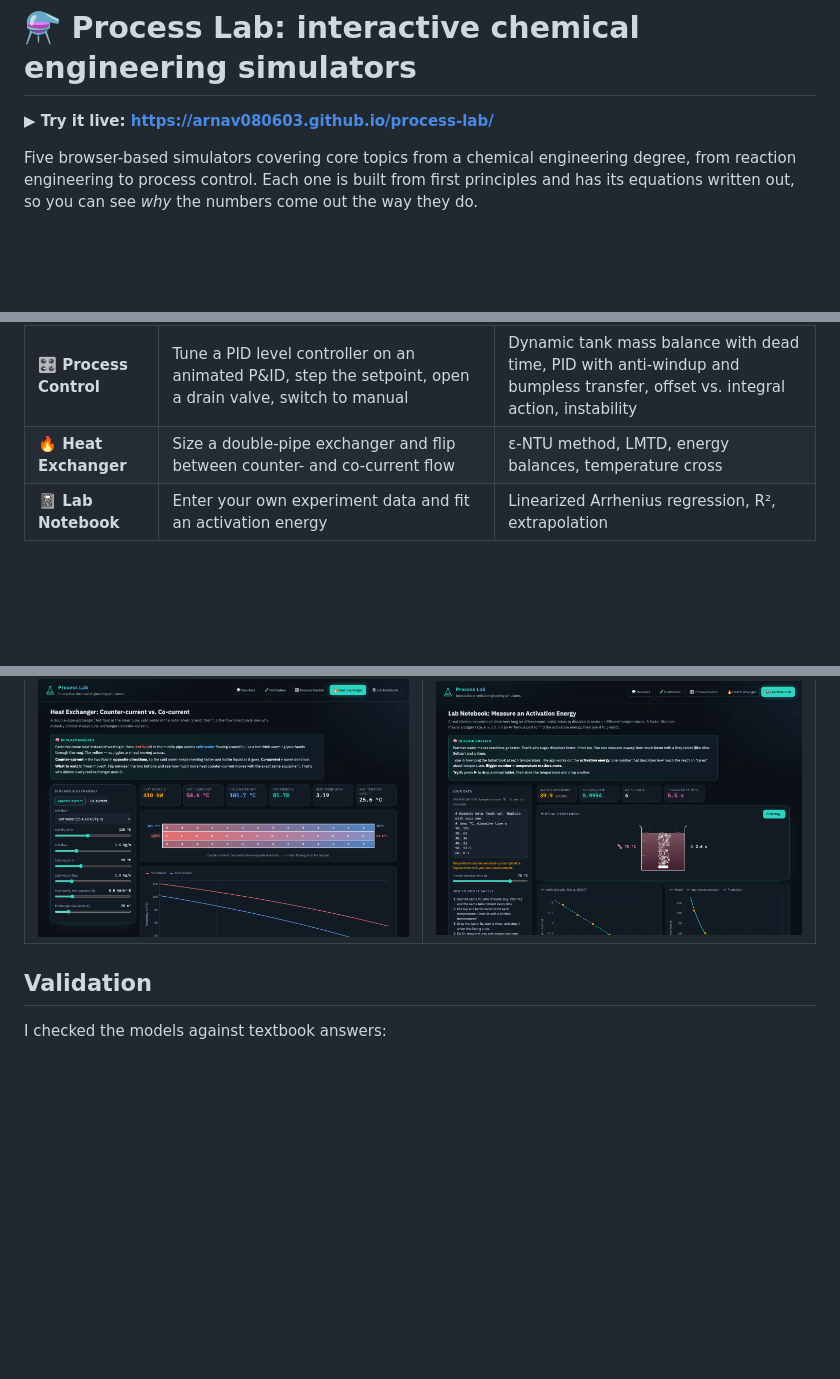
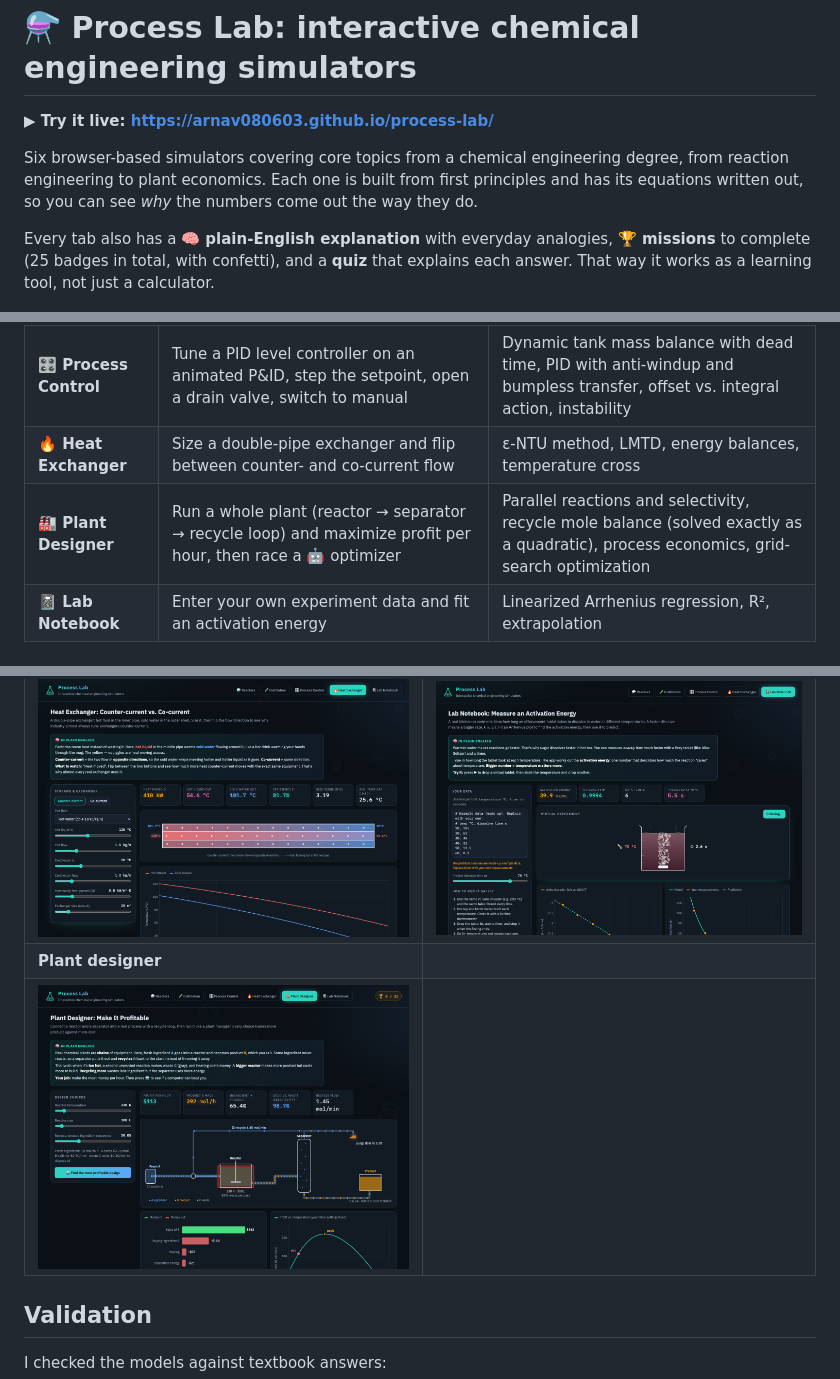
Before and after one commit to arnav080603/process-lab, a Markdown page: README.md, 3 parts joined by grey strips. Rendered like a GitHub page; pictures changed too: screenshots/plant.png (added); blank space fills up the shorter version.

Commit message:
Add Plant Designer (recycle + economics + optimizer), missions with badges, quizzes

```diff
--- a/README.md
+++ b/README.md
@@ -2,7 +2,9 @@
 
 **▶ Try it live: https://arnav080603.github.io/process-lab/**
 
-Five browser-based simulators covering core topics from a chemical engineering degree, from reaction engineering to process control. Each one is built from first principles and has its equations written out, so you can see *why* the numbers come out the way they do.
+Six browser-based simulators covering core topics from a chemical engineering degree, from reaction engineering to plant economics. Each one is built from first principles and has its equations written out, so you can see *why* the numbers come out the way they do.
+
+Every tab also has a **🧠 plain-English explanation** with everyday analogies, **🏆 missions** to complete (25 badges in total, with confetti), and a **quiz** that explains each answer. That way it works as a learning tool, not just a calculator.
 
 ![Distillation module](screenshots/distill.png)
 
@@ -14,6 +16,7 @@ Five browser-based simulators covering core topics from a chemical engineering d
 | **🧪 Distillation** | Design a binary column graphically: watch the McCabe–Thiele staircase, minimum reflux pinch and feed-stage location update live | VLE with constant relative volatility, q-line, R<sub>min</sub>, Fenske equation, Gilliland correlation |
 | **🎛️ Process Control** | Tune a PID level controller on an animated P&amp;ID, step the setpoint, open a drain valve, switch to manual | Dynamic tank mass balance with dead time, PID with anti-windup and bumpless transfer, offset vs. integral action, instability |
 | **🔥 Heat Exchanger** | Size a double-pipe exchanger and flip between counter- and co-current flow | ε-NTU method, LMTD, energy balances, temperature cross |
+| **🏭 Plant Designer** | Run a whole plant (reactor → separator → recycle loop) and maximize profit per hour, then race a 🤖 optimizer | Parallel reactions and selectivity, recycle mole balance (solved exactly as a quadratic), process economics, grid-search optimization |
 | **📓 Lab Notebook** | Enter your own experiment data and fit an activation energy | Linearized Arrhenius regression, R², extrapolation |
 
 ## Screenshots
@@ -23,6 +26,8 @@ Five browser-based simulators covering core topics from a chemical engineering d
 | ![](screenshots/reactor.png) | ![](screenshots/control.png) |
 | **Heat exchanger** | **Lab notebook** |
 | ![](screenshots/hx.png) | ![](screenshots/kinetics.png) |
+| **Plant designer** | |
+| ![](screenshots/plant.png) | |
 
 ## Validation
 
```
Also changed, not shown: other parts of README.md (+2 -0 lines), 1 other file.
